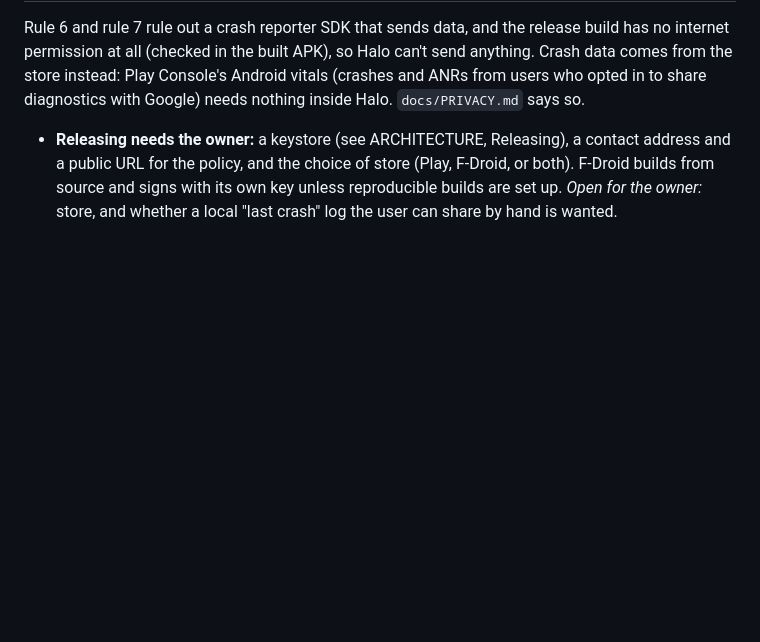
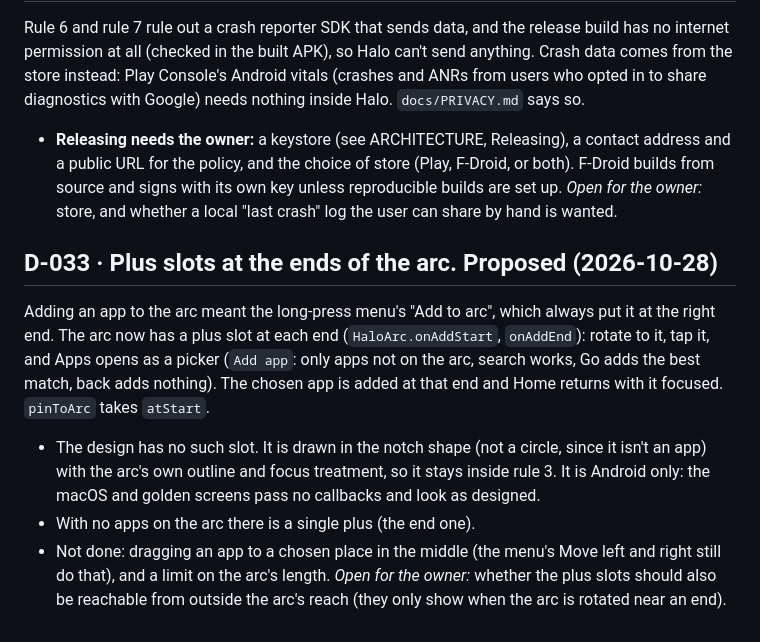
Before and after one commit to harundemir918/halolauncher, a Markdown page: docs/DECISIONS.md, the part around the change. Drawn GitHub-style; blank space fills up the shorter version.

Commit message:
docs: arc plus slots (D-033)
Co-Authored-By: Claude Sonnet 5.5 <noreply@anthropic.com>

```diff
--- a/docs/DECISIONS.md
+++ b/docs/DECISIONS.md
@@ -177,3 +177,10 @@ The first time Halo starts on Android it shows a Welcome screen instead of Home:
 Rule 6 and rule 7 rule out a crash reporter SDK that sends data, and the release build has no internet permission at all (checked in the built APK), so Halo can't send anything. Crash data comes from the store instead: Play Console's Android vitals (crashes and ANRs from users who opted in to share diagnostics with Google) needs nothing inside Halo. `docs/PRIVACY.md` says so.
 - **Releasing needs the owner:** a keystore (see ARCHITECTURE, Releasing), a contact address and a public URL for the policy, and the choice of store (Play, F-Droid, or both). F-Droid builds from source and signs with its own key unless reproducible builds are set up.
 *Open for the owner:* store, and whether a local "last crash" log the user can share by hand is wanted.
+
+## D-033 · Plus slots at the ends of the arc. **Proposed** (2026-10-28)
+Adding an app to the arc meant the long-press menu's "Add to arc", which always put it at the right end. The arc now has a plus slot at each end (`HaloArc.onAddStart`, `onAddEnd`): rotate to it, tap it, and Apps opens as a picker (`Add app`: only apps not on the arc, search works, Go adds the best match, back adds nothing). The chosen app is added at that end and Home returns with it focused. `pinToArc` takes `atStart`.
+- The design has no such slot. It is drawn in the notch shape (not a circle, since it isn't an app) with the arc's own outline and focus treatment, so it stays inside rule 3. It is Android only: the macOS and golden screens pass no callbacks and look as designed.
+- With no apps on the arc there is a single plus (the end one).
+- Not done: dragging an app to a chosen place in the middle (the menu's Move left and right still do that), and a limit on the arc's length.
+*Open for the owner:* whether the plus slots should also be reachable from outside the arc's reach (they only show when the arc is rotated near an end).
```
Also changed, not shown: docs/DESIGN_SYSTEM.md (+1 -0 lines).
